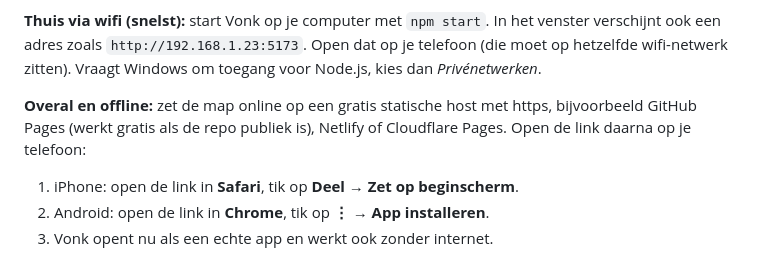
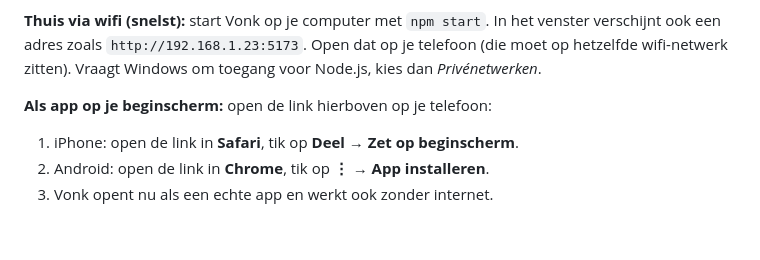
Before and after one commit to douwewelling/vonk, a Markdown page: README.md, the part around one of its changes. GitHub-like rendering; blank space fills up the shorter version.

Commit message:
README: link naar de online versie
Co-Authored-By: Claude Opus 5.5 <noreply@anthropic.com>

```diff
--- a/README.md
+++ b/README.md
@@ -87,6 +89,6 @@ Bij een invulzin is zowel de vorm uit de zin goed (*Beziehungen*) als het woord
 **Thuis via wifi (snelst):** start Vonk op je computer met `npm start`. In het venster verschijnt ook een adres zoals `http://192.168.1.23:5173`. Open dat op je telefoon (die moet op hetzelfde wifi-netwerk zitten). Vraagt Windows om toegang voor Node.js, kies dan *Privénetwerken*.
 
-**Overal en offline:** zet de map online op een gratis statische host met https, bijvoorbeeld GitHub Pages (werkt gratis als de repo publiek is), Netlify of Cloudflare Pages. Open de link daarna op je telefoon:
+**Als app op je beginscherm:** open de link hierboven op je telefoon:
 
 1. iPhone: open de link in **Safari**, tik op **Deel** → **Zet op beginscherm**.
 2. Android: open de link in **Chrome**, tik op **⋮** → **App installeren**.
```
Also changed, not shown: other parts of README.md (+2 -0 lines).
